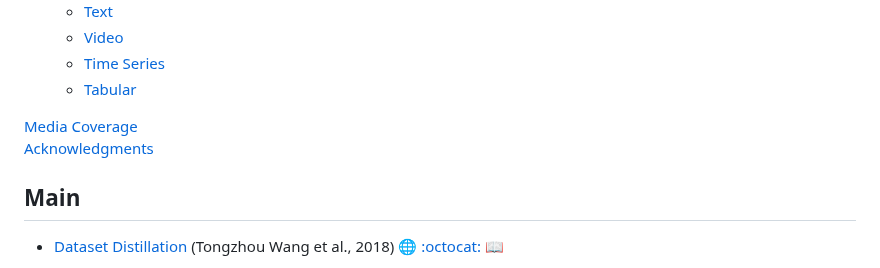
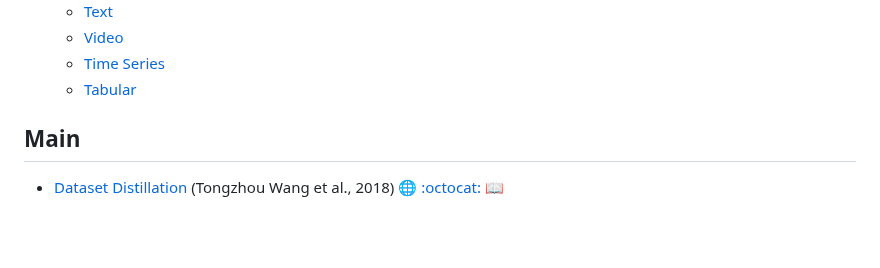
Before and after one commit to Guang000/Awesome-Dataset-Distillation, a Markdown page: README.md, the part around one of its changes. Rendered like a GitHub page; blank space fills up the shorter version.

```diff
--- a/README.md
+++ b/README.md
@@ -61,10 +61,6 @@ In recent years (2022-now), dataset distillation has gained increasing attention
   - [Video](#video)
   - [Time Series](#time)
   - [Tabular](#tabular)
-
-[Media Coverage](#media)<br/>
-[Acknowledgments](#ack)
-
 <a name="main" />
 
 ## Main
```
Also changed, not shown: other parts of README.md (+0 -2 lines).
